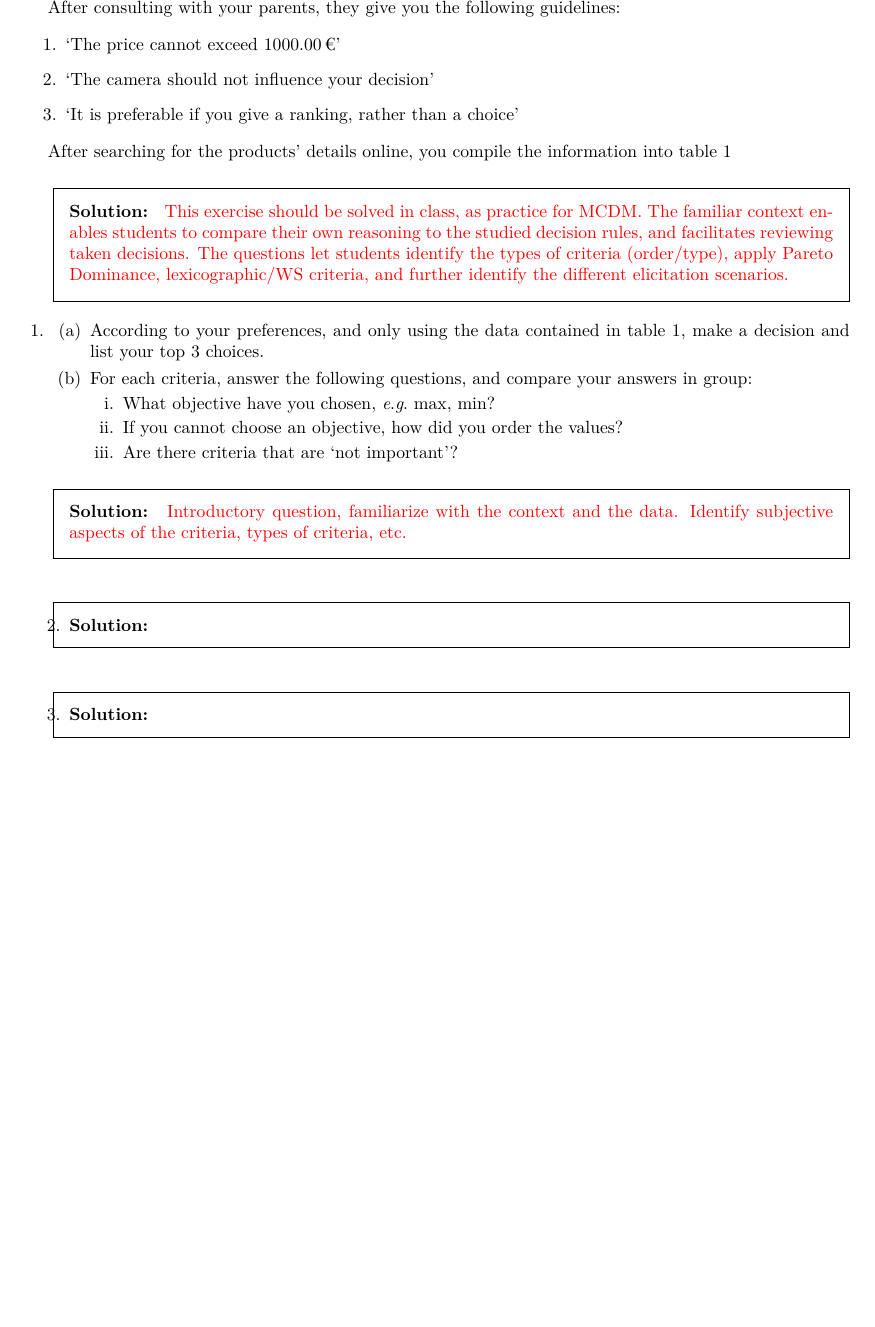
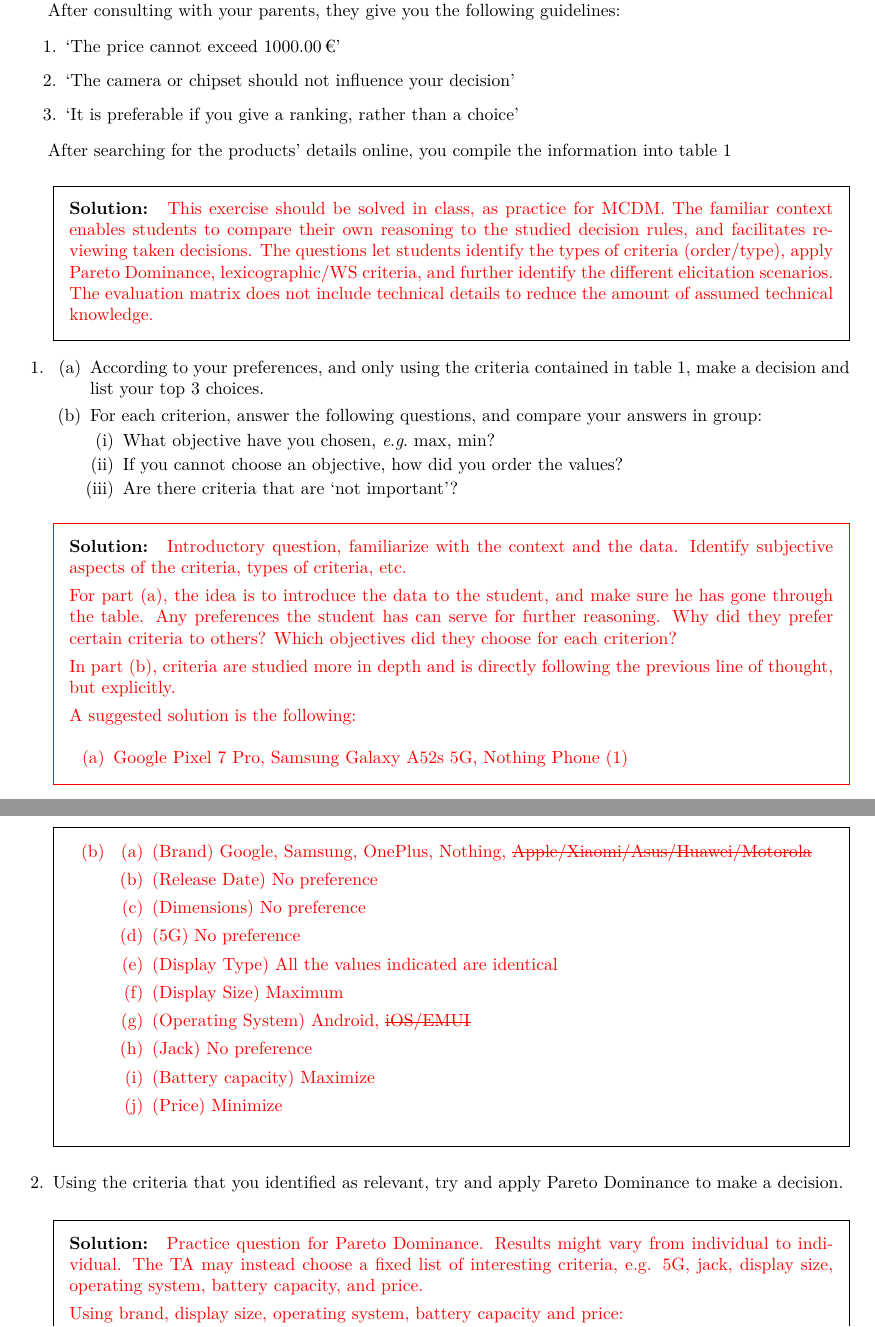
Before and after one commit to quachpas/aos4-assignments, a LaTeX problem sheet (exercise/exercise.tex): part of page 1 of 3 before the commit and two parts of pages 1 and 2 of 4 after it, the two joined at a grey line, cut so that both start at the same text, the shorter picture padded with empty space. The pictures show the PDF file exercise/exercise.pdf that the author committed with the source.

Commit message:
UPDATE: Q1 + Q2 (partial)

```diff
--- a/exercise/exercise.tex
+++ b/exercise/exercise.tex
@@ -45,8 +66,10 @@
 
 \begin{enumerate}
 	\item \textquote{The price cannot exceed \price{1000}}
-	\item \textquote{The camera should not influence your decision}
-	\item \textquote{It is preferable if you give a ranking, rather than a choice}
+	\item \textquote{The camera or chipset should not influence your
+		decision}
+	\item \textquote{It is preferable if you give a ranking, rather than a
+		choice}
 \end{enumerate}
 
 After searching for the products' details online, you compile the information into~\cref{tab:em-1}
@@ -66,6 +89,9 @@
 		(order/type),
 		apply Pareto Dominance, lexicographic/WS criteria, and further
 		identify the different elicitation scenarios.
+
+		The evaluation matrix does not include technical details to reduce
+		the amount of assumed technical knowledge.
 	}
 \end{solutionorbox}
 
@@ -78,22 +104,25 @@
 	% (Clarify objectives with preference information)
 
 	\begin{parts}
-		\part \label{q:1a} According to your preferences, and only using the data
+		\part \label{q:1a}%
+		According to your preferences, and only using the criteria
 		contained in~\cref{tab:em-1}, make a decision and list your top
 		3 choices.
-
-		\part \label{q:1b} For each criteria, answer the following questions, and compare your
+		\part \label{q:1b}%
+		For each criterion, answer the following questions, and compare your
 		answers in group:
 
 		\begin{subparts}
-			\subpart \label{q:1bi} What objective have you chosen,
-			\textit{e}.\textit{g}.\ $\max$, $\min$?
+			\subpart \label{q:1bi}%
+			What objective have you chosen, \textit{e}.\textit{g}.\
+			$\max$, $\min$?
 
-			\subpart \label{q:1bii} If you cannot choose an
-			objective, how did you order the values?
+			\subpart \label{q:1bii}%
+			If you cannot choose an objective, how did you order
+			the values?
 
-			\subpart \label{q:1biii} Are there criteria that are
-			\textquote{not important}?
+			\subpart \label{q:1biii}%
+			Are there criteria that are \textquote{not important}?
 		\end{subparts}
 	\end{parts}
 
@@ -103,5 +132,8 @@
 		and the data. Identify subjective aspects of the criteria, types
 		of criteria, etc.
 
-		For question~\cref{q:1a}, the idea is to introduce the data to the
+		For~\cref{q:1a}, the idea is to introduce the data to the
 		student, and make sure he has gone through the table. Any preferences
+		the student has can serve for further reasoning. Why did they prefer
+		certain criteria to others? Which objectives did they choose for each
+		criterion?
@@ -111,9 +140,60 @@
 
-		In~\cref{q:1b}, we
+		In~\cref{q:1b}, criteria are studied more in depth and is directly
+		following the previous line of thought, but explicitly.
+
+		A suggested solution is the following:
+
+		\begin{enumerate}
+			\item[(a)] Google Pixel 7 Pro, Samsung Galaxy A52s 5G, Nothing Phone (1)
+			\item [(b)] \begin{enumerate}
+				\item (Brand) Google, Samsung, OnePlus, Nothing, \sout{Apple/Xiaomi/Asus/Huawei/Motorola}
+				\item (Release Date) No preference
+				\item (Dimensions) No preference
+				\item (5G) No preference
+				\item (Display Type) All the values indicated are identical
+				\item (Display Size) Maximum
+				\item (Operating System) Android, \sout{iOS/EMUI}
+				\item (Jack) No preference
+				\item (Battery capacity) Maximize
+				\item (Price) Minimize
+			\end{enumerate}
+		\end{enumerate}
 	}
 	\end{solutionorbox}
 
 	\question
 	% 1. Pareto Dominance
 	%	(Apply Pareto Dominance)
+	Using the criteria that you identified as relevant, try and apply
+	Pareto Dominance to make a decision.
+
 	\begin{solutionorbox}
+	{
+		\color{red}
+		Practice question for Pareto Dominance. Results might vary from
+		individual to individual. The TA may instead choose a fixed
+		list of  interesting criteria, e.g. 5G, jack, display size,
+		operating system, battery capacity, and price.
+
+		Using brand, display size, operating system, battery capacity and price:
+
+		{
+			\footnotesize
+			\begin{tabular}{|c|c|c|c|c|c|}
+							\hline
+				Name & Brand & Display Size & Operating System & Battery capacity & Price \\%&
+				\hdashline
+				Objective & Ordered & Maximize & Ordered & Maximize & Minimize \\
+				\hline\hline
+				Google Pixel 7 Pro & Google & \displaysize{6.7} & Android & \capacity{5000} & \price{812.00}\\%&
+				\hline
+				Samsung Galaxy A52s 5G & Samsung & \displaysize{6.5} & Android & \capacity{4500} & \price{349.99}\\%&
+				\hline
+				Samsung Galaxy S22 Ultra 5G & Samsung & \displaysize{6.8} & Android & \capacity{5000} & \price{928.00}\\%&
+				\hline
+				OnePlus 10 Pro & OnePlus & \displaysize{6.7} & Android & \capacity{5000} & \price{724.99}\\%&
+				\hline
+				Nothing Phone (1) & Nothing & \displaysize{6.55} & Android & \capacity{4500} & \price{399.00}\\%&
+				\hline
+				Asus Zenfone 9 & \sout{Asus} & \displaysize{5.9} & Android & \capacity{4300} & \price{743.89}\\%&
+				\hline
```
Also changed, not shown: exercise/exercise.pdf, exercise/exercise.tex (41 more changed lines).
